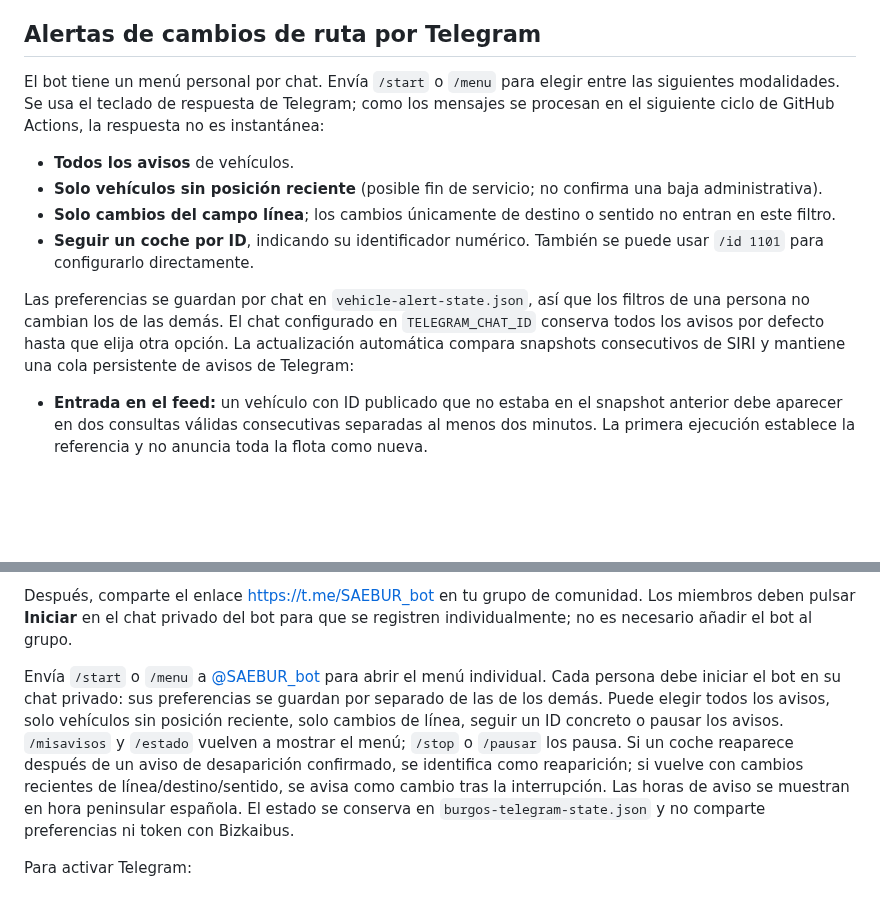
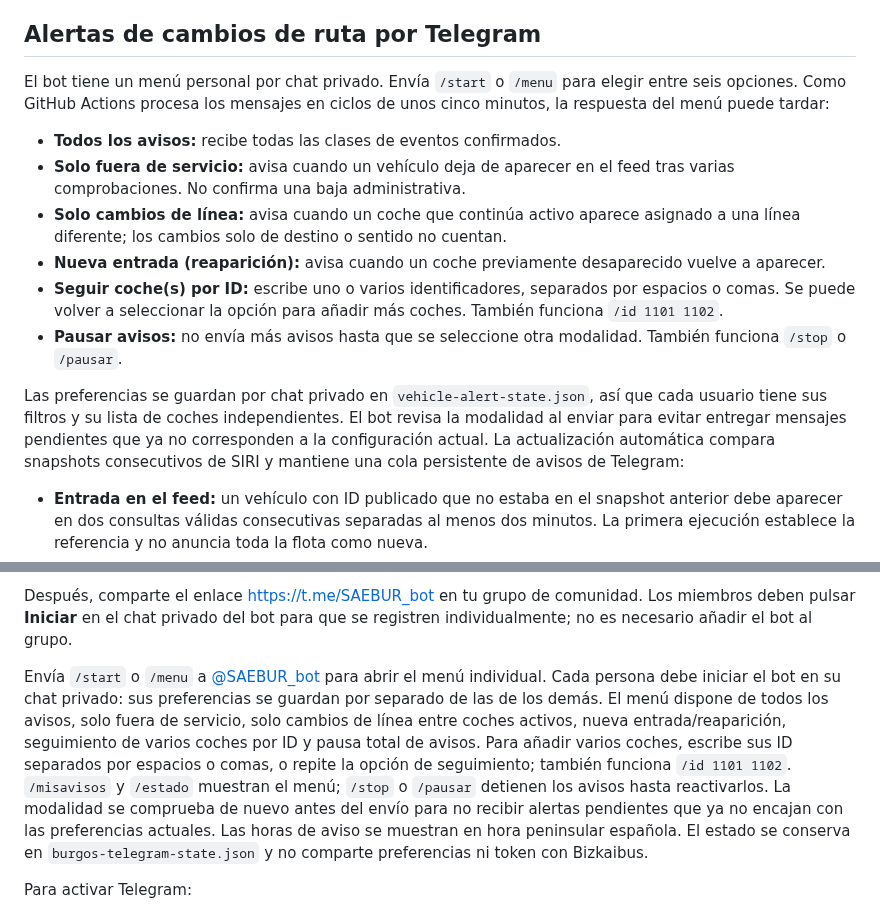
Before and after one commit to enekituss/sae, a Markdown page: README.md, 2 parts joined by grey strips. GitHub-like rendering; blank space fills up the shorter version.

Commit message:
Documentar nuevos modos de alertas en ambos bots

```diff
--- a/README.md
+++ b/README.md
@@ -19,14 +19,16 @@ Web de consulta de líneas y vehículos Bizkaibus detectados por SIRI, con desti
 
 ## Alertas de cambios de ruta por Telegram
 
-El bot tiene un menú personal por chat. Envía `/start` o `/menu` para elegir entre las siguientes modalidades. Se usa el teclado de respuesta de Telegram; como los mensajes se procesan en el siguiente ciclo de GitHub Actions, la respuesta no es instantánea:
+El bot tiene un menú personal por chat privado. Envía `/start` o `/menu` para elegir entre seis opciones. Como GitHub Actions procesa los mensajes en ciclos de unos cinco minutos, la respuesta del menú puede tardar:
 
-- **Todos los avisos** de vehículos.
-- **Solo vehículos sin posición reciente** (posible fin de servicio; no confirma una baja administrativa).
-- **Solo cambios del campo línea**; los cambios únicamente de destino o sentido no entran en este filtro.
-- **Seguir un coche por ID**, indicando su identificador numérico. También se puede usar `/id 1101` para configurarlo directamente.
+- **Todos los avisos:** recibe todas las clases de eventos confirmados.
+- **Solo fuera de servicio:** avisa cuando un vehículo deja de aparecer en el feed tras varias comprobaciones. No confirma una baja administrativa.
+- **Solo cambios de línea:** avisa cuando un coche que continúa activo aparece asignado a una línea diferente; los cambios solo de destino o sentido no cuentan.
+- **Nueva entrada (reaparición):** avisa cuando un coche previamente desaparecido vuelve a aparecer.
+- **Seguir coche(s) por ID:** escribe uno o varios identificadores, separados por espacios o comas. Se puede volver a seleccionar la opción para añadir más coches. También funciona `/id 1101 1102`.
+- **Pausar avisos:** no envía más avisos hasta que se seleccione otra modalidad. También funciona `/stop` o `/pausar`.
 
-Las preferencias se guardan por chat en `vehicle-alert-state.json`, así que los filtros de una persona no cambian los de las demás. El chat configurado en `TELEGRAM_CHAT_ID` conserva todos los avisos por defecto hasta que elija otra opción.
+Las preferencias se guardan por chat privado en `vehicle-alert-state.json`, así que cada usuario tiene sus filtros y su lista de coches independientes. El bot revisa la modalidad al enviar para evitar entregar mensajes pendientes que ya no corresponden a la configuración actual.
 La actualización automática compara snapshots consecutivos de SIRI y mantiene una cola persistente de avisos de Telegram:
 
 - **Entrada en el feed:** un vehículo con ID publicado que no estaba en el snapshot anterior debe aparecer en dos consultas válidas consecutivas separadas al menos dos minutos. La primera ejecución establece la referencia y no anuncia toda la flota como nueva.
@@ -51,7 +53,7 @@ El flujo `.github/workflows/telegram-burgos.yml` consulta el Worker municipal de
 
 Después, comparte el enlace [https://t.me/SAEBUR_bot](https://t.me/SAEBUR_bot) en tu grupo de comunidad. Los miembros deben pulsar **Iniciar** en el chat privado del bot para que se registren individualmente; no es necesario añadir el bot al grupo.
 
-Envía `/start` o `/menu` a [@SAEBUR_bot](https://t.me/SAEBUR_bot) para abrir el menú individual. Cada persona debe iniciar el bot en su chat privado: sus preferencias se guardan por separado de las de los demás. Puede elegir todos los avisos, solo vehículos sin posición reciente, solo cambios de línea, seguir un ID concreto o pausar los avisos. `/misavisos` y `/estado` vuelven a mostrar el menú; `/stop` o `/pausar` los pausa. Si un coche reaparece después de un aviso de desaparición confirmado, se identifica como reaparición; si vuelve con cambios recientes de línea/destino/sentido, se avisa como cambio tras la interrupción. Las horas de aviso se muestran en hora peninsular española. El estado se conserva en `burgos-telegram-state.json` y no comparte preferencias ni token con Bizkaibus.
+Envía `/start` o `/menu` a [@SAEBUR_bot](https://t.me/SAEBUR_bot) para abrir el menú individual. Cada persona debe iniciar el bot en su chat privado: sus preferencias se guardan por separado de las de los demás. El menú dispone de todos los avisos, solo fuera de servicio, solo cambios de línea entre coches activos, nueva entrada/reaparición, seguimiento de varios coches por ID y pausa total de avisos. Para añadir varios coches, escribe sus ID separados por espacios o comas, o repite la opción de seguimiento; también funciona `/id 1101 1102`. `/misavisos` y `/estado` muestran el menú; `/stop` o `/pausar` detienen los avisos hasta reactivarlos. La modalidad se comprueba de nuevo antes del envío para no recibir alertas pendientes que ya no encajan con las preferencias actuales. Las horas de aviso se muestran en hora peninsular española. El estado se conserva en `burgos-telegram-state.json` y no comparte preferencias ni token con Bizkaibus.
 
 Para activar Telegram:
 1. Crear un bot con [@BotFather](https://t.me/BotFather) usando `/newbot` y guardar su token de forma privada.
```
